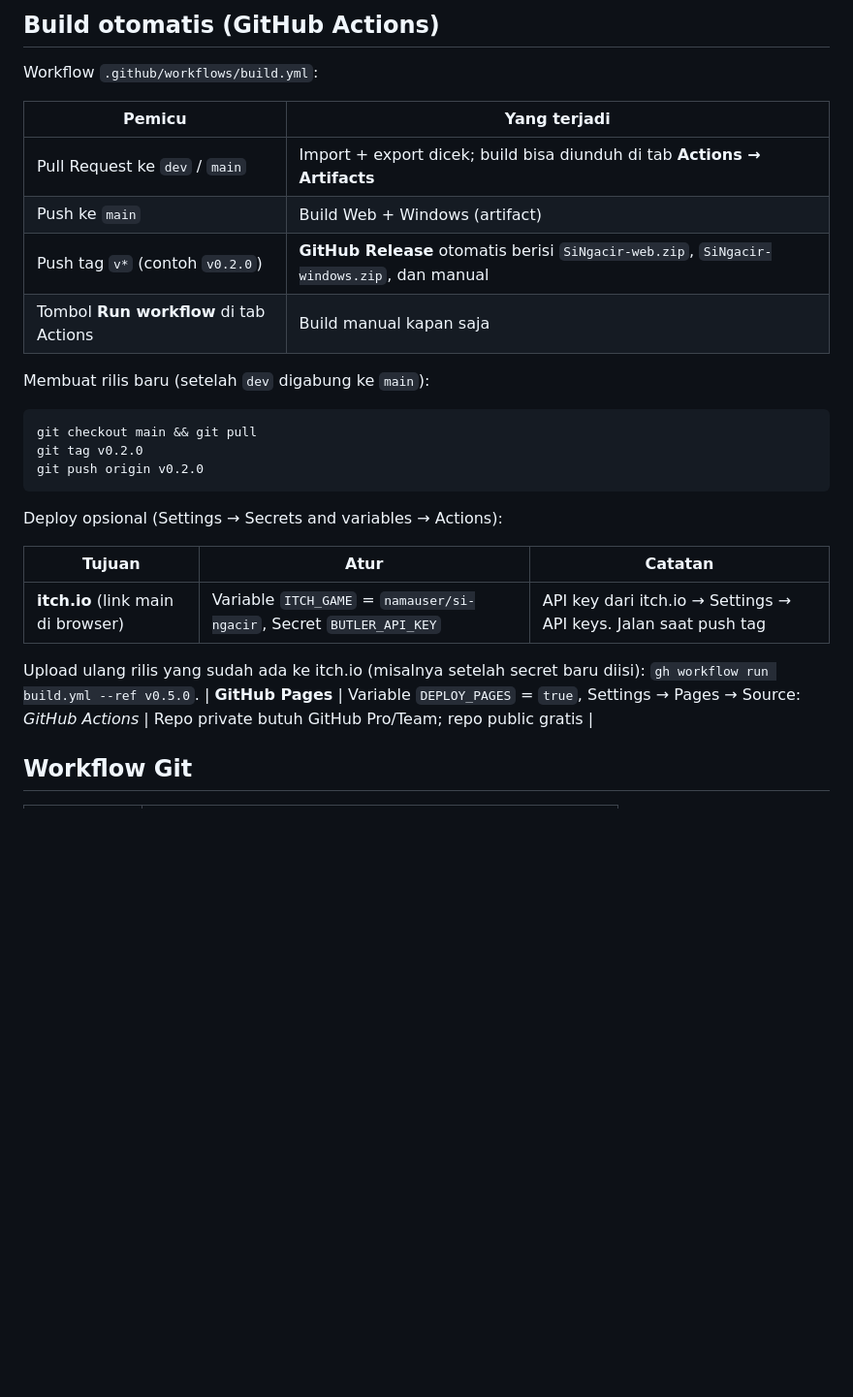
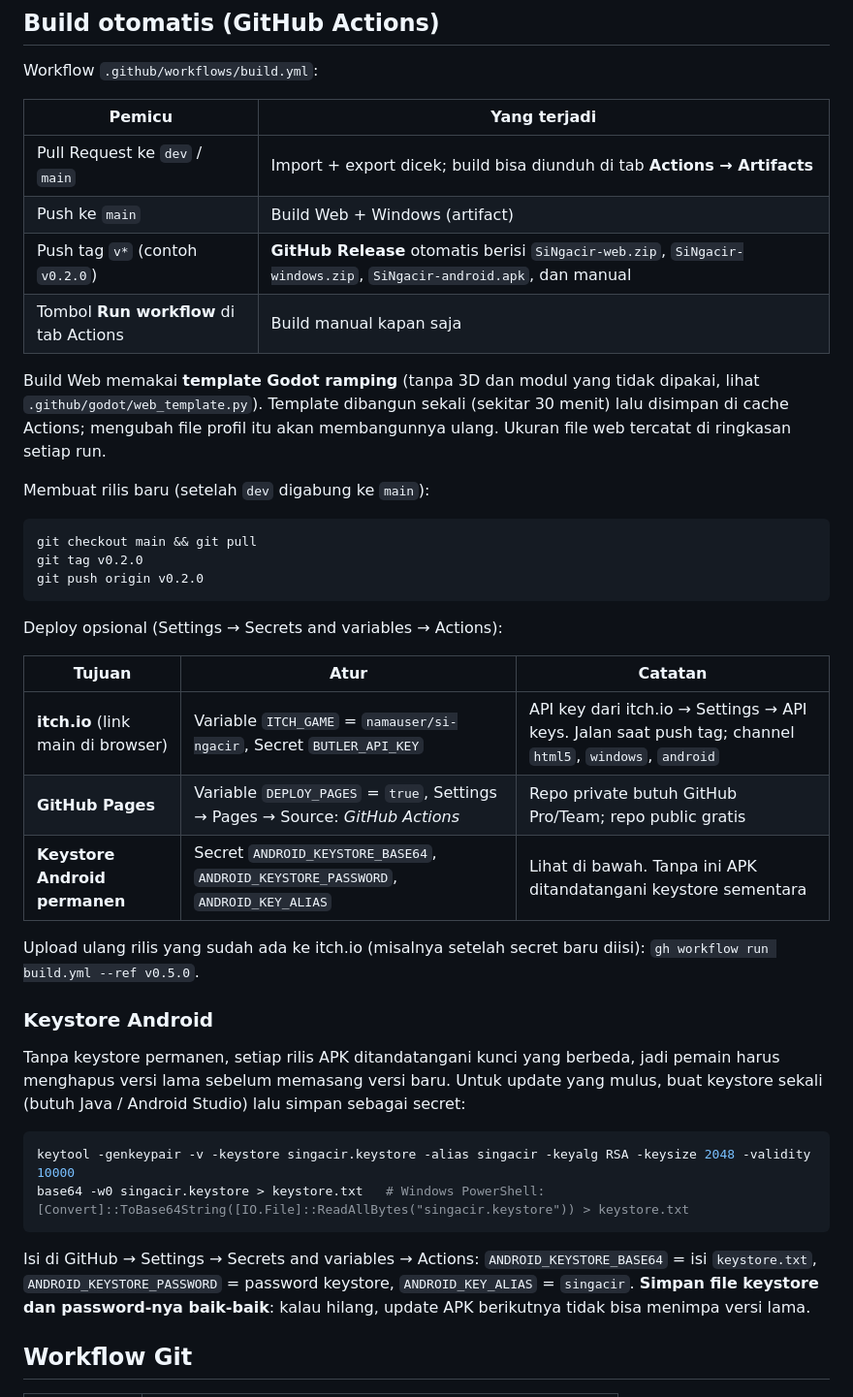
Before and after one commit to FirmansyahDzakwanArifien/si-ngacir, a Markdown page: README.md, the part around the change. Shown at 97% size. Rendered like a GitHub page; blank space fills up the shorter version.

Commit message:
docs: build Android, keystore permanen, template web ramping

````diff
--- a/README.md
+++ b/README.md
@@ -205,8 +205,10 @@ Workflow `.github/workflows/build.yml`:
 | --- | --- |
 | Pull Request ke `dev` / `main` | Import + export dicek; build bisa diunduh di tab **Actions → Artifacts** |
 | Push ke `main` | Build Web + Windows (artifact) |
-| Push tag `v*` (contoh `v0.2.0`) | **GitHub Release** otomatis berisi `SiNgacir-web.zip`, `SiNgacir-windows.zip`, dan manual |
+| Push tag `v*` (contoh `v0.2.0`) | **GitHub Release** otomatis berisi `SiNgacir-web.zip`, `SiNgacir-windows.zip`, `SiNgacir-android.apk`, dan manual |
 | Tombol **Run workflow** di tab Actions | Build manual kapan saja |
+
+Build Web memakai **template Godot ramping** (tanpa 3D dan modul yang tidak dipakai, lihat `.github/godot/web_template.py`). Template dibangun sekali (sekitar 30 menit) lalu disimpan di cache Actions; mengubah file profil itu akan membangunnya ulang. Ukuran file web tercatat di ringkasan setiap run.
 
 Membuat rilis baru (setelah `dev` digabung ke `main`):
 
@@ -220,10 +222,22 @@ Deploy opsional (Settings → Secrets and variables → Actions):
 
 | Tujuan | Atur | Catatan |
 | --- | --- | --- |
-| **itch.io** (link main di browser) | Variable `ITCH_GAME` = `namauser/si-ngacir`, Secret `BUTLER_API_KEY` | API key dari itch.io → Settings → API keys. Jalan saat push tag |
+| **itch.io** (link main di browser) | Variable `ITCH_GAME` = `namauser/si-ngacir`, Secret `BUTLER_API_KEY` | API key dari itch.io → Settings → API keys. Jalan saat push tag; channel `html5`, `windows`, `android` |
+| **GitHub Pages** | Variable `DEPLOY_PAGES` = `true`, Settings → Pages → Source: *GitHub Actions* | Repo private butuh GitHub Pro/Team; repo public gratis |
+| **Keystore Android permanen** | Secret `ANDROID_KEYSTORE_BASE64`, `ANDROID_KEYSTORE_PASSWORD`, `ANDROID_KEY_ALIAS` | Lihat di bawah. Tanpa ini APK ditandatangani keystore sementara |
 
 Upload ulang rilis yang sudah ada ke itch.io (misalnya setelah secret baru diisi): `gh workflow run build.yml --ref v0.5.0`.
-| **GitHub Pages** | Variable `DEPLOY_PAGES` = `true`, Settings → Pages → Source: *GitHub Actions* | Repo private butuh GitHub Pro/Team; repo public gratis |
+
+### Keystore Android
+
+Tanpa keystore permanen, setiap rilis APK ditandatangani kunci yang berbeda, jadi pemain harus menghapus versi lama sebelum memasang versi baru. Untuk update yang mulus, buat keystore sekali (butuh Java / Android Studio) lalu simpan sebagai secret:
+
+```bash
+keytool -genkeypair -v -keystore singacir.keystore -alias singacir -keyalg RSA -keysize 2048 -validity 10000
+base64 -w0 singacir.keystore > keystore.txt   # Windows PowerShell: [Convert]::ToBase64String([IO.File]::ReadAllBytes("singacir.keystore")) > keystore.txt
+```
+
+Isi di GitHub → Settings → Secrets and variables → Actions: `ANDROID_KEYSTORE_BASE64` = isi `keystore.txt`, `ANDROID_KEYSTORE_PASSWORD` = password keystore, `ANDROID_KEY_ALIAS` = `singacir`. **Simpan file keystore dan password-nya baik-baik**: kalau hilang, update APK berikutnya tidak bisa menimpa versi lama.
 
 ## Workflow Git
 
````
